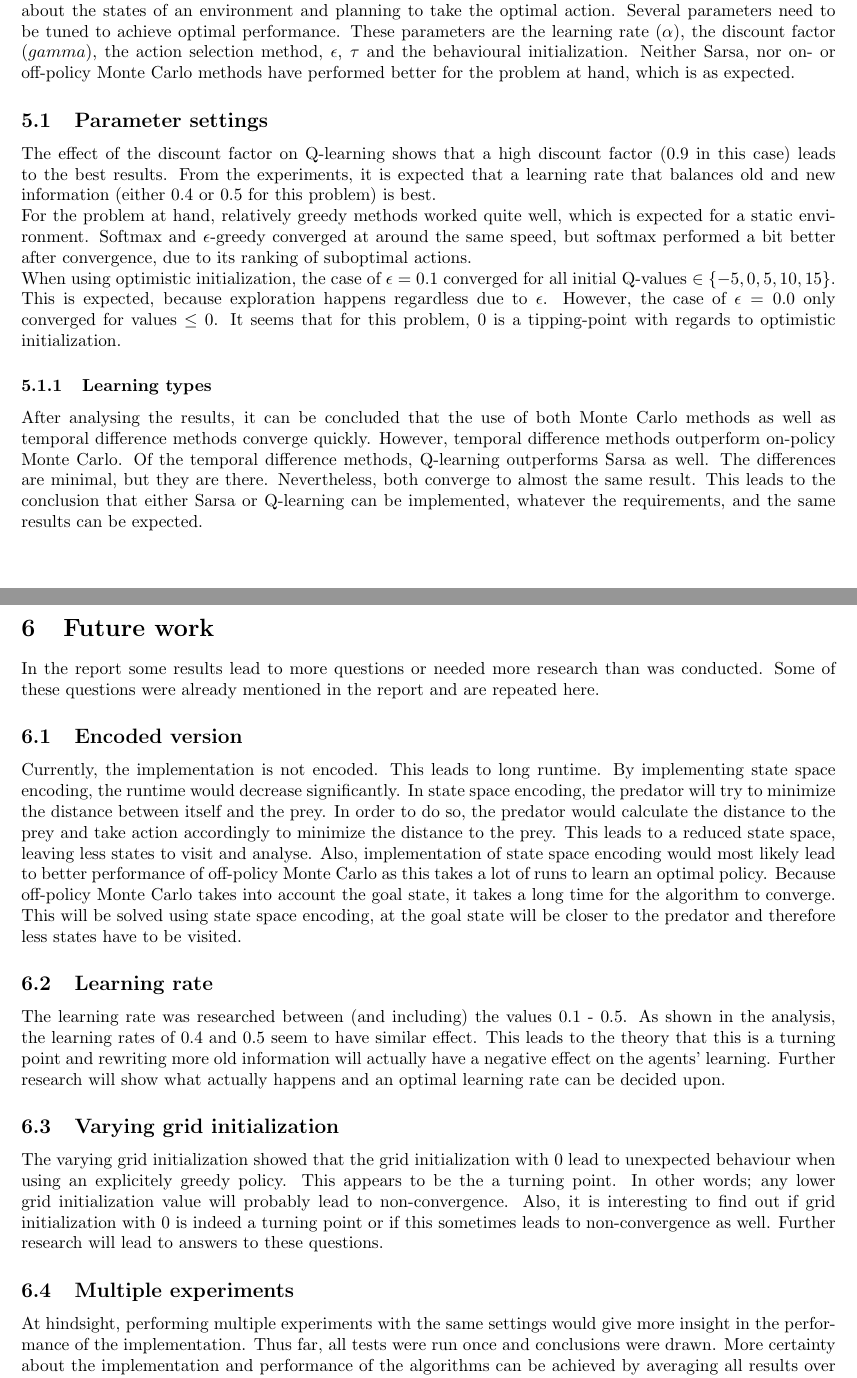
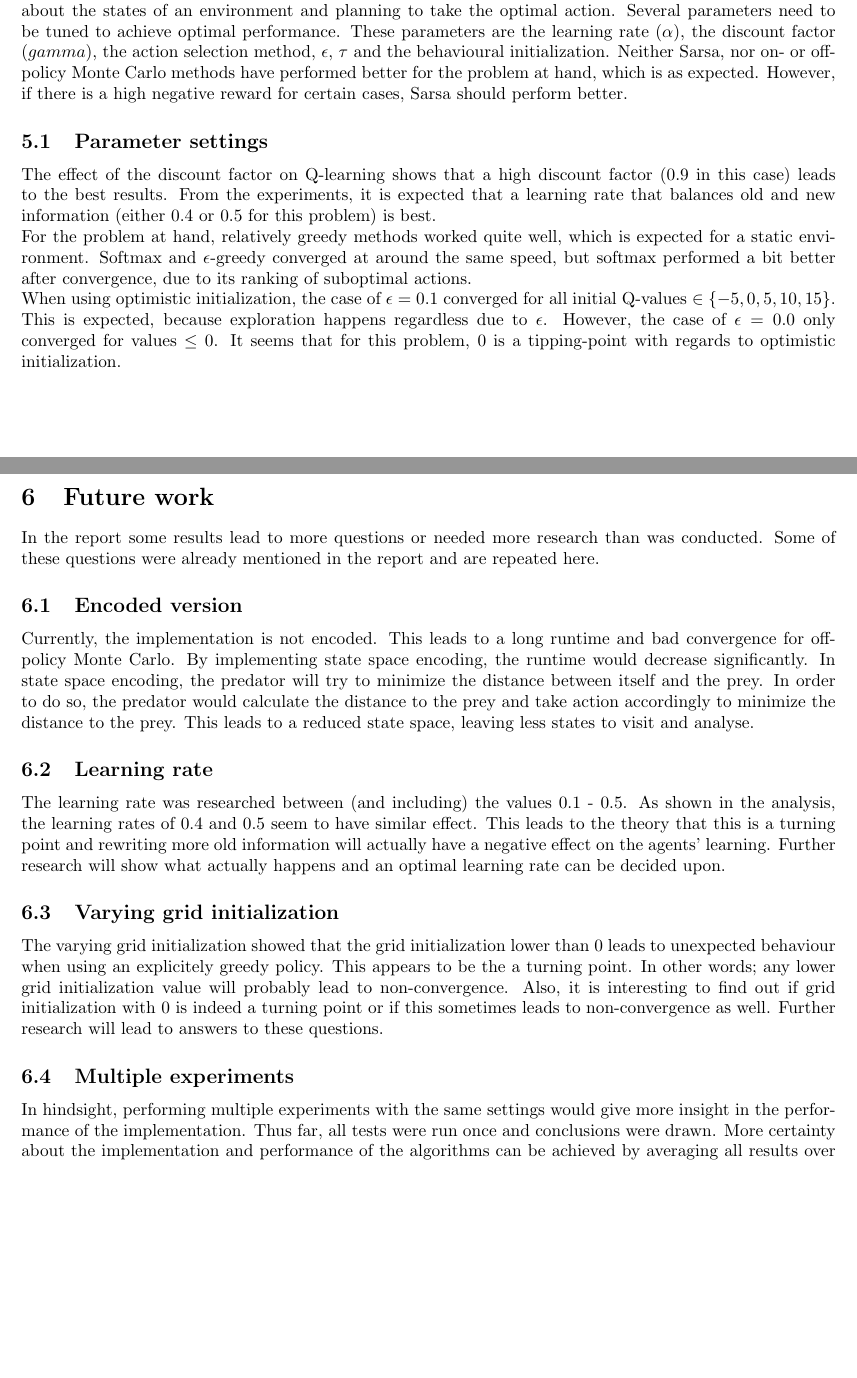
Before and after one commit to sagieske/AA1, a LaTeX problem sheet (two/report/Assignment2_Group4.tex): two parts of pages 17 and 18 of 19, joined at a grey line, cut so that both start at the same text, the shorter picture padded with empty space. Compiled offline with pdfLaTeX.

Commit message:
More fixes

```diff
--- a/two/report/Assignment2_Group4.tex
+++ b/two/report/Assignment2_Group4.tex
@@ -360,30 +362,27 @@ The point of convergence for the number of round until the prey is caught for of
 
 \pagebreak
 \section{Conclusion}
-Q-learning is an effective method to learn the Q-values of the states of environments. This leads to learning about the states of an environment and planning to take the optimal action. Several parameters need to be tuned to achieve optimal performance. These parameters are the learning rate  ($\alpha$), the discount factor ($gamma$), the action selection method, $\epsilon$, $\tau$ and the behavioural initialization. Neither Sarsa, nor on- or off-policy Monte Carlo methods have performed better for the problem at hand, which is as expected.
+Q-learning is an effective method to learn the Q-values of the states of environments. This leads to learning about the states of an environment and planning to take the optimal action. Several parameters need to be tuned to achieve optimal performance. These parameters are the learning rate  ($\alpha$), the discount factor ($gamma$), the action selection method, $\epsilon$, $\tau$ and the behavioural initialization. Neither Sarsa, nor on- or off-policy Monte Carlo methods have performed better for the problem at hand, which is as expected. However, if there is a high negative reward for certain cases, Sarsa should perform better.
 \subsection{Parameter settings}
 The effect of the discount factor on Q-learning shows that a high discount factor ($0.9$ in this case) leads to the best results. From the experiments, it is expected that a learning rate that balances old and new information (either $0.4$ or $0.5$ for this problem) is best. \\
 For the problem at hand, relatively greedy methods worked quite well, which is expected for a static environment. Softmax and $\epsilon$-greedy converged at around the same speed, but softmax performed a bit better after convergence, due to its ranking of suboptimal actions. \\
 When using optimistic initialization, the case of $\epsilon=0.1$ converged for all initial Q-values $\in \{-5,0,5,10,15\}$. This is expected, because exploration happens regardless due to $\epsilon$. However, the case of $\epsilon=0.0$ only converged for values $\le 0$. It seems that for this problem, $0$ is a tipping-point with regards to optimistic initialization.
 
-\subsubsection{Learning types}
-%This conclusion is probably incorrect as the analysis is incomplete!
-After analysing the results, it can be concluded that the use of both Monte Carlo methods as well as temporal difference methods converge quickly. However, temporal difference methods outperform on-policy Monte Carlo. Of the temporal difference methods, Q-learning outperforms Sarsa as well. The differences are minimal, but they are there. Nevertheless, both converge to almost the same result. This leads to the conclusion that either Sarsa or Q-learning can be implemented, whatever the requirements, and the same results can be expected.
 \pagebreak
 \section{Future work}
 In the report some results lead to more questions or needed more research than was conducted. Some of these questions were already mentioned in the report and are repeated here.
 
 \subsection{Encoded version}
-Currently, the implementation is not encoded. This leads to long runtime. By implementing state space encoding, the runtime would decrease significantly. In state space encoding, the predator will try to minimize the distance between itself and the prey. In order to do so, the predator would calculate the distance to the prey and take action accordingly to minimize the distance to the prey. This leads to a reduced state space, leaving less states to visit and analyse. Also, implementation of state space encoding would most likely lead to better performance of off-policy Monte Carlo as this takes a lot of runs to learn an optimal policy. Because off-policy Monte Carlo takes into account the goal state, it takes a long time for the algorithm to converge. This will be solved using state space encoding, at the goal state will be closer to the predator and therefore less states have to be visited.
+Currently, the implementation is not encoded. This leads to a long runtime and bad convergence for off-policy Monte Carlo. By implementing state space encoding, the runtime would decrease significantly. In state space encoding, the predator will try to minimize the distance between itself and the prey. In order to do so, the predator would calculate the distance to the prey and take action accordingly to minimize the distance to the prey. This leads to a reduced state space, leaving less states to visit and analyse.
 
 \subsection{Learning rate}
 The learning rate was researched between (and including) the values 0.1 - 0.5.  As shown in the analysis, the learning rates of 0.4 and 0.5 seem to have similar effect. This leads to the theory that this is a turning point and rewriting more old information will actually have a negative effect on the agents' learning. Further research will show what actually happens and an optimal learning rate can be decided upon.
 
 \subsection{Varying grid initialization}
-The varying grid initialization showed that the grid initialization with 0 lead to unexpected behaviour when using an explicitely greedy policy. This appears to be the a turning point. In other words; any lower grid initialization value will probably lead to non-convergence. Also, it is interesting to find out if grid initialization with 0 is indeed a turning point or if this sometimes leads to non-convergence as well. Further research will lead to answers to these questions.
+The varying grid initialization showed that the grid initialization lower than 0 leads to unexpected behaviour when using an explicitely greedy policy. This appears to be the a turning point. In other words; any lower grid initialization value will probably lead to non-convergence. Also, it is interesting to find out if grid initialization with 0 is indeed a turning point or if this sometimes leads to non-convergence as well. Further research will lead to answers to these questions.
 
 \subsection{Multiple experiments}
-At hindsight, performing multiple experiments with the same settings would give more insight in the performance of the implementation. Thus far, all tests were run once and conclusions were drawn. More certainty about the implementation and performance of the algorithms can be achieved by averaging all results over multiple runs.
+In hindsight, performing multiple experiments with the same settings would give more insight in the performance of the implementation. Thus far, all tests were run once and conclusions were drawn. More certainty about the implementation and performance of the algorithms can be achieved by averaging all results over multiple runs.
 \pagebreak
 \section{Files attached}
 \begin{itemize}
```
Also changed, not shown: two/report/Assignment2_Group4.tex (3 more changed lines).
